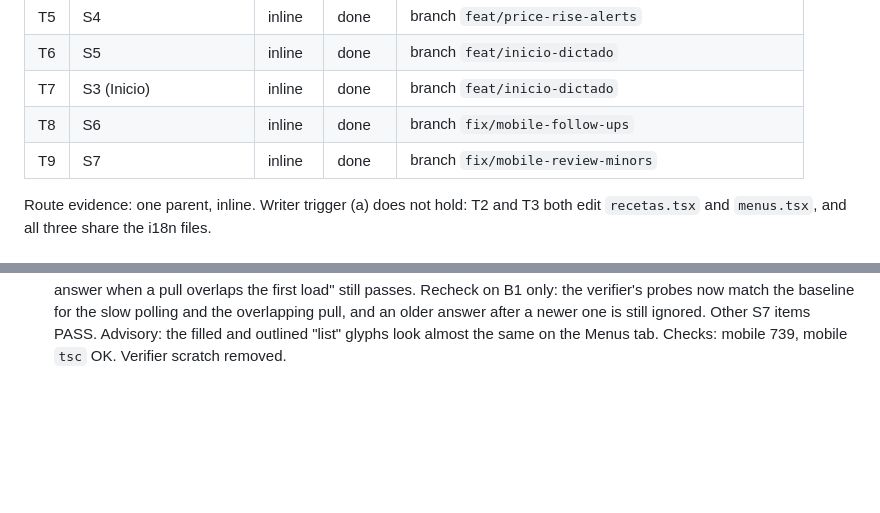
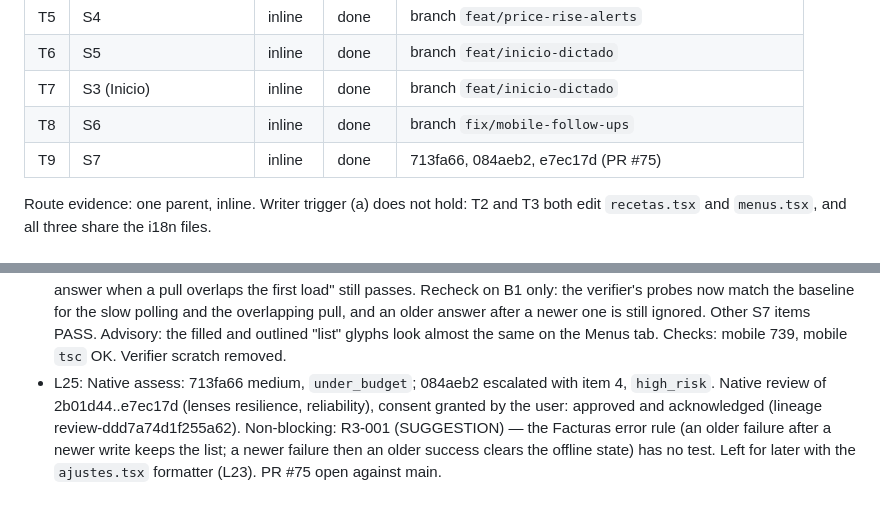
Before and after one commit to andygomezgc-alt/atelier-2-0, a Markdown page: odd/tasks/propuestas-atractivo.md, 2 parts joined by grey strips. Rendered like a GitHub page; blank space fills up the shorter version.

Commit message:
docs(odd): log the review of the minor items in PR #75

```diff
--- a/odd/tasks/propuestas-atractivo.md
+++ b/odd/tasks/propuestas-atractivo.md
@@ -40,7 +40,7 @@ Source: the read-only review accepted by the user on 2026-10-18 ("Propuestas par
 | T6 | S5 | inline | done | branch `feat/inicio-dictado` |
 | T7 | S3 (Inicio) | inline | done | branch `feat/inicio-dictado` |
 | T8 | S6 | inline | done | branch `fix/mobile-follow-ups` |
-| T9 | S7 | inline | done | branch `fix/mobile-review-minors` |
+| T9 | S7 | inline | done | 713fa66, 084aeb2, e7ec17d (PR #75) |
 
 Route evidence: one parent, inline. Writer trigger (a) does not hold: T2 and T3 both edit `recetas.tsx` and `menus.tsx`, and all three share the i18n files.
 
@@ -70,3 +70,4 @@ Route evidence: one parent, inline. Writer trigger (a) does not hold: T2 and T3
 - L22 (2026-10-20, from the parent session): "Close the remaining small items in the Atelier mobile app (`apps/mobile`), on one branch from main, with one PR against main." T9 on `fix/mobile-review-minors` from 2b01d44. Route: inline (small changes across shared i18n files; no writer trigger).
 - L23: T9 RED (13 new tests failing: tab icons always outlined, a second star as text, no idea date, inputs editable while listening, no budget bar, a stale invoice answer replacing a newer one; `relative-age` missing), then GREEN. The Facturas `reload` numbers its calls (see L24 for the final rule). The dictation fix locks the text input while listening in Inicio and the composer; the starter chips can still fill the composer while listening (left as is: they show only on an empty chat with an empty input, so they step aside at the first result). `productos/ajustes.tsx` keeps its own "hace X" formatter, which still reads "hace 1 días" at one day (follow-up: move it to `relative-age`). Checks: mobile 738, i18n 94, mobile `tsc` OK. Risk: item 4 (async ordering in the Facturas reload).
 - L24: Independent verifier (Risk item 4), on 713fa66 and 084aeb2: one blocker. B1: "latest started call writes" threw away every answer on a slow network, because `usePolling` starts a call every 4 s whether or not the previous one returned, so the list froze while an invoice was being read; also, a first answer landing while a pull waited was dropped until the pull failed. Correction: an answer is written unless a newer call already wrote one, and an error only when no newer call wrote. RED then GREEN: "still shows an older answer that arrives while a newer call is waiting"; "keeps the newest answer when a pull overlaps the first load" still passes. Recheck on B1 only: the verifier's probes now match the baseline for the slow polling and the overlapping pull, and an older answer after a newer one is still ignored. Other S7 items PASS. Advisory: the filled and outlined "list" glyphs look almost the same on the Menus tab. Checks: mobile 739, mobile `tsc` OK. Verifier scratch removed.
+- L25: Native assess: 713fa66 medium, `under_budget`; 084aeb2 escalated with item 4, `high_risk`. Native review of 2b01d44..e7ec17d (lenses resilience, reliability), consent granted by the user: approved and acknowledged (lineage review-ddd7a74d1f255a62). Non-blocking: R3-001 (SUGGESTION) — the Facturas error rule (an older failure after a newer write keeps the list; a newer failure then an older success clears the offline state) has no test. Left for later with the `ajustes.tsx` formatter (L23). PR #75 open against main.
```
